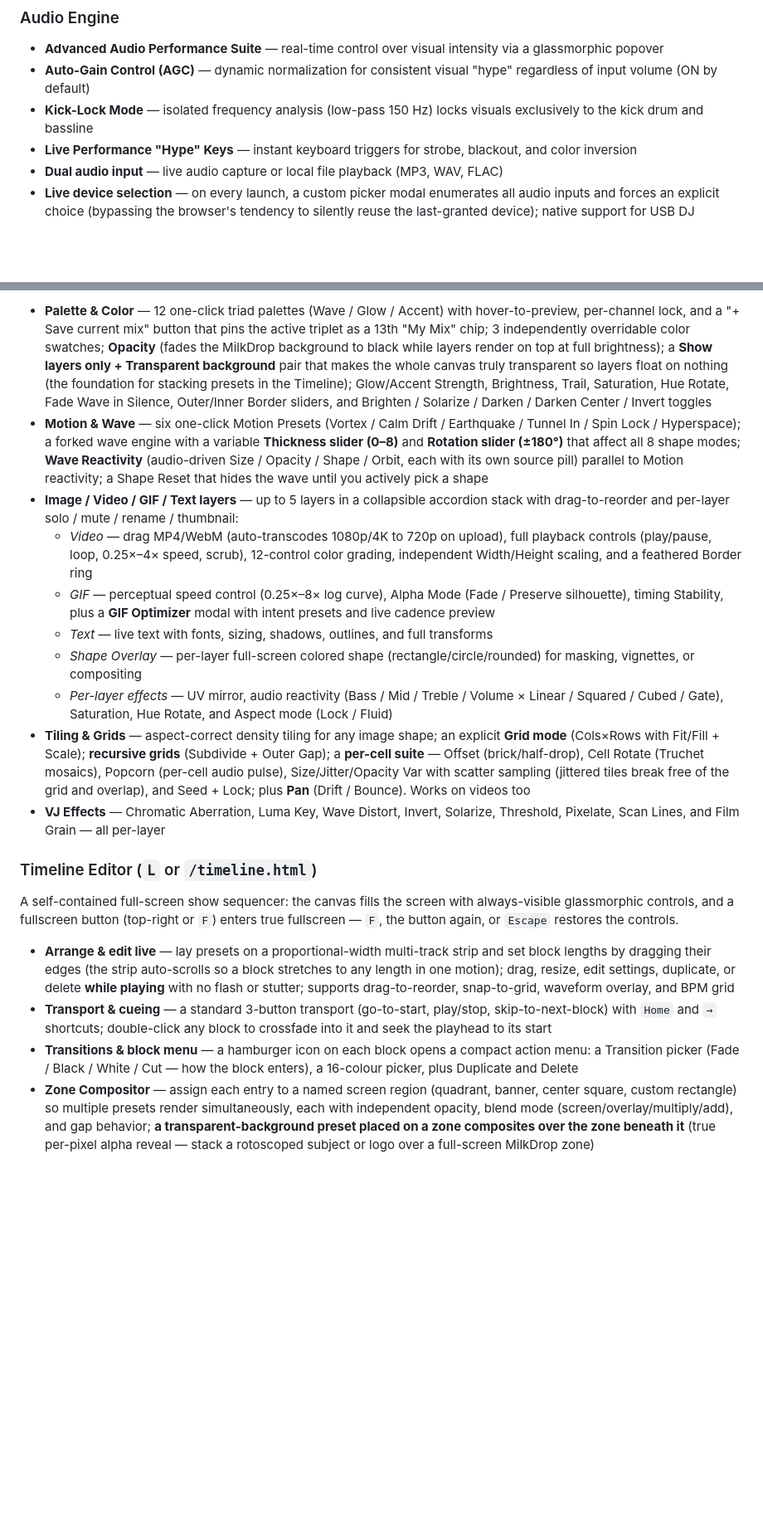
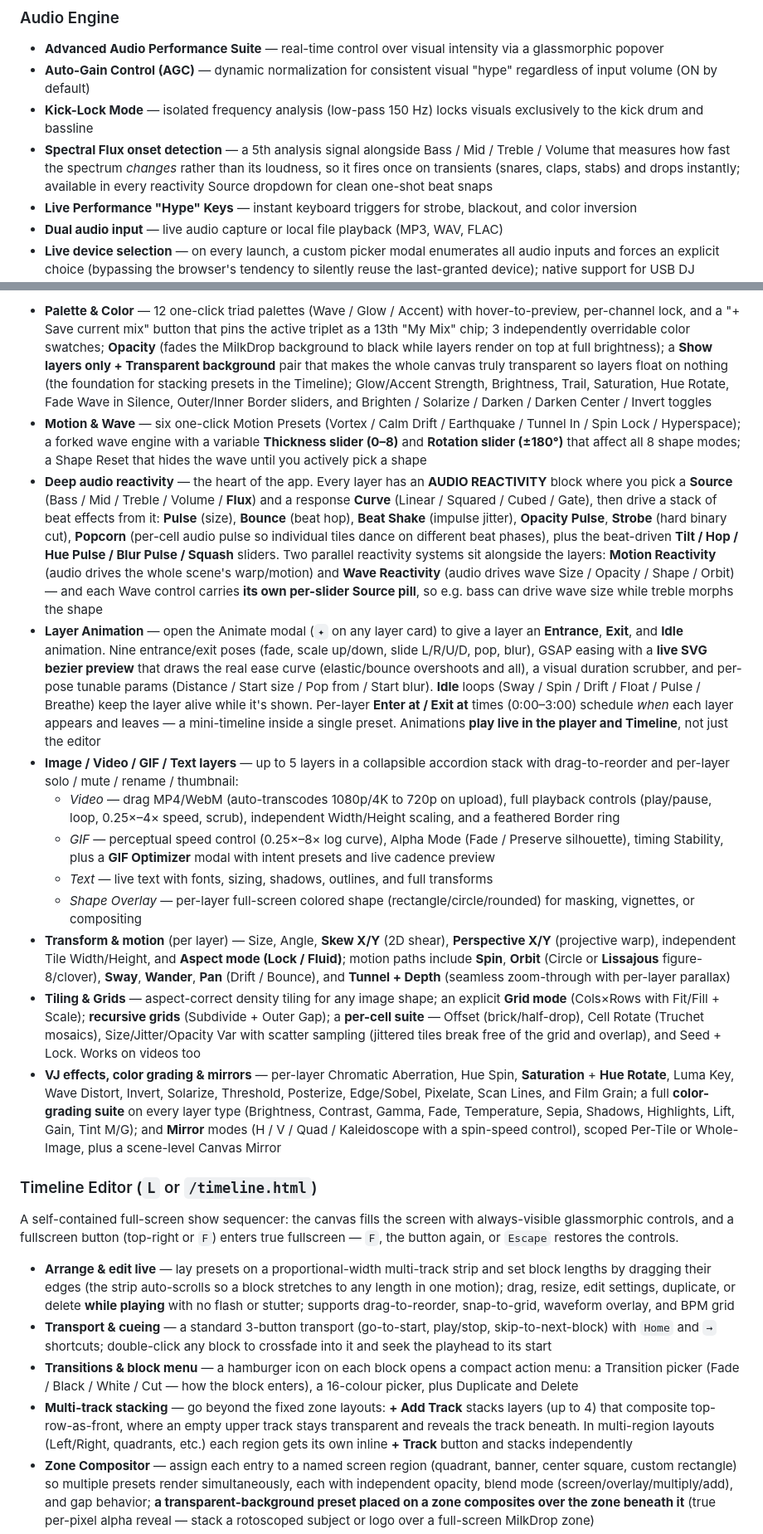
Before and after one commit to Catskill909/visualizer, a Markdown page: README.md, 2 parts joined by grey strips. Shown at 83% size. Drawn GitHub-style; blank space fills up the shorter version.

Commit message:
feat(readme): add Spectral Flux onset detection and enhance audio reactivity features

```diff
--- a/README.md
+++ b/README.md
@@ -16,6 +16,7 @@ A modern browser-based MilkDrop music visualizer powered by [Butterchurn](https:
 - **Advanced Audio Performance Suite** — real-time control over visual intensity via a glassmorphic popover
 - **Auto-Gain Control (AGC)** — dynamic normalization for consistent visual "hype" regardless of input volume (ON by default)
 - **Kick-Lock Mode** — isolated frequency analysis (low-pass 150 Hz) locks visuals exclusively to the kick drum and bassline
+- **Spectral Flux onset detection** — a 5th analysis signal alongside Bass / Mid / Treble / Volume that measures how fast the spectrum *changes* rather than its loudness, so it fires once on transients (snares, claps, stabs) and drops instantly; available in every reactivity Source dropdown for clean one-shot beat snaps
 - **Live Performance "Hype" Keys** — instant keyboard triggers for strobe, blackout, and color inversion
 - **Dual audio input** — live audio capture or local file playback (MP3, WAV, FLAC)
 - **Live device selection** — on every launch, a custom picker modal enumerates all audio inputs and forces an explicit choice (bypassing the browser's tendency to silently reuse the last-granted device); native support for USB DJ controllers, external sound cards, and specific microphones; single-device setups skip the picker automatically
@@ -36,15 +37,17 @@ A modern browser-based MilkDrop music visualizer powered by [Butterchurn](https:
 A standalone visual preset builder. Four tabbed sections (Palette / Motion / Wave / Images), undo/redo (50-deep), A/B comparison, double-click any slider label to reset it, and an icon footer (**New** / **Random** / **Remix** / **Save** / **Reset**) — where **Random** loads any of the 1,144 bundled presets as an editing base, turning the Studio into 1,144 starting points. Saves to localStorage; dev performance HUD on the `` ` `` key.
 
 - **Palette & Color** — 12 one-click triad palettes (Wave / Glow / Accent) with hover-to-preview, per-channel lock, and a "+ Save current mix" button that pins the active triplet as a 13th "My Mix" chip; 3 independently overridable color swatches; **Opacity** (fades the MilkDrop background to black while layers render on top at full brightness); a **Show layers only + Transparent background** pair that makes the whole canvas truly transparent so layers float on nothing (the foundation for stacking presets in the Timeline); Glow/Accent Strength, Brightness, Trail, Saturation, Hue Rotate, Fade Wave in Silence, Outer/Inner Border sliders, and Brighten / Solarize / Darken / Darken Center / Invert toggles
-- **Motion & Wave** — six one-click Motion Presets (Vortex / Calm Drift / Earthquake / Tunnel In / Spin Lock / Hyperspace); a forked wave engine with a variable **Thickness slider (0–8)** and **Rotation slider (±180°)** that affect all 8 shape modes; **Wave Reactivity** (audio-driven Size / Opacity / Shape / Orbit, each with its own source pill) parallel to Motion reactivity; a Shape Reset that hides the wave until you actively pick a shape
+- **Motion & Wave** — six one-click Motion Presets (Vortex / Calm Drift / Earthquake / Tunnel In / Spin Lock / Hyperspace); a forked wave engine with a variable **Thickness slider (0–8)** and **Rotation slider (±180°)** that affect all 8 shape modes; a Shape Reset that hides the wave until you actively pick a shape
+- **Deep audio reactivity** — the heart of the app. Every layer has an **AUDIO REACTIVITY** block where you pick a **Source** (Bass / Mid / Treble / Volume / **Flux**) and a response **Curve** (Linear / Squared / Cubed / Gate), then drive a stack of beat effects from it: **Pulse** (size), **Bounce** (beat hop), **Beat Shake** (impulse jitter), **Opacity Pulse**, **Strobe** (hard binary cut), **Popcorn** (per-cell audio pulse so individual tiles dance on different beat phases), plus the beat-driven **Tilt / Hop / Hue Pulse / Blur Pulse / Squash** sliders. Two parallel reactivity systems sit alongside the layers: **Motion Reactivity** (audio drives the whole scene's warp/motion) and **Wave Reactivity** (audio drives wave Size / Opacity / Shape / Orbit) — and each Wave control carries **its own per-slider Source pill**, so e.g. bass can drive wave size while treble morphs the shape
+- **Layer Animation** — open the Animate modal (`✦` on any layer card) to give a layer an **Entrance**, **Exit**, and **Idle** animation. Nine entrance/exit poses (fade, scale up/down, slide L/R/U/D, pop, blur), GSAP easing with a **live SVG bezier preview** that draws the real ease curve (elastic/bounce overshoots and all), a visual duration scrubber, and per-pose tunable params (Distance / Start size / Pop from / Start blur). **Idle** loops (Sway / Spin / Drift / Float / Pulse / Breathe) keep the layer alive while it's shown. Per-layer **Enter at / Exit at** times (0:00–3:00) schedule *when* each layer appears and leaves — a mini-timeline inside a single preset. Animations **play live in the player and Timeline**, not just the editor
 - **Image / Video / GIF / Text layers** — up to 5 layers in a collapsible accordion stack with drag-to-reorder and per-layer solo / mute / rename / thumbnail:
-  - *Video* — drag MP4/WebM (auto-transcodes 1080p/4K to 720p on upload), full playback controls (play/pause, loop, 0.25×–4× speed, scrub), 12-control color grading, independent Width/Height scaling, and a feathered Border ring
+  - *Video* — drag MP4/WebM (auto-transcodes 1080p/4K to 720p on upload), full playback controls (play/pause, loop, 0.25×–4× speed, scrub), independent Width/Height scaling, and a feathered Border ring
   - *GIF* — perceptual speed control (0.25×–8× log curve), Alpha Mode (Fade / Preserve silhouette), timing Stability, plus a **GIF Optimizer** modal with intent presets and live cadence preview
   - *Text* — live text with fonts, sizing, shadows, outlines, and full transforms
   - *Shape Overlay* — per-layer full-screen colored shape (rectangle/circle/rounded) for masking, vignettes, or compositing
-  - *Per-layer effects* — UV mirror, audio reactivity (Bass / Mid / Treble / Volume × Linear / Squared / Cubed / Gate), Saturation, Hue Rotate, and Aspect mode (Lock / Fluid)
-- **Tiling & Grids** — aspect-correct density tiling for any image shape; an explicit **Grid mode** (Cols×Rows with Fit/Fill + Scale); **recursive grids** (Subdivide + Outer Gap); a **per-cell suite** — Offset (brick/half-drop), Cell Rotate (Truchet mosaics), Popcorn (per-cell audio pulse), Size/Jitter/Opacity Var with scatter sampling (jittered tiles break free of the grid and overlap), and Seed + Lock; plus **Pan** (Drift / Bounce). Works on videos too
-- **VJ Effects** — Chromatic Aberration, Luma Key, Wave Distort, Invert, Solarize, Threshold, Pixelate, Scan Lines, and Film Grain — all per-layer
+- **Transform & motion** (per layer) — Size, Angle, **Skew X/Y** (2D shear), **Perspective X/Y** (projective warp), independent Tile Width/Height, and **Aspect mode (Lock / Fluid)**; motion paths include **Spin**, **Orbit** (Circle or **Lissajous** figure-8/clover), **Sway**, **Wander**, **Pan** (Drift / Bounce), and **Tunnel + Depth** (seamless zoom-through with per-layer parallax)
+- **Tiling & Grids** — aspect-correct density tiling for any image shape; an explicit **Grid mode** (Cols×Rows with Fit/Fill + Scale); **recursive grids** (Subdivide + Outer Gap); a **per-cell suite** — Offset (brick/half-drop), Cell Rotate (Truchet mosaics), Size/Jitter/Opacity Var with scatter sampling (jittered tiles break free of the grid and overlap), and Seed + Lock. Works on videos too
+- **VJ effects, color grading & mirrors** — per-layer Chromatic Aberration, Hue Spin, **Saturation** + **Hue Rotate**, Luma Key, Wave Distort, Invert, Solarize, Threshold, Posterize, Edge/Sobel, Pixelate, Scan Lines, and Film Grain; a full **color-grading suite** on every layer type (Brightness, Contrast, Gamma, Fade, Temperature, Sepia, Shadows, Highlights, Lift, Gain, Tint M/G); and **Mirror** modes (H / V / Quad / Kaleidoscope with a spin-speed control), scoped Per-Tile or Whole-Image, plus a scene-level Canvas Mirror
 
 ### Timeline Editor (`L` or `/timeline.html`)
 
@@ -53,6 +56,7 @@ A self-contained full-screen show sequencer: the canvas fills the screen with al
 - **Arrange & edit live** — lay presets on a proportional-width multi-track strip and set block lengths by dragging their edges (the strip auto-scrolls so a block stretches to any length in one motion); drag, resize, edit settings, duplicate, or delete **while playing** with no flash or stutter; supports drag-to-reorder, snap-to-grid, waveform overlay, and BPM grid
 - **Transport & cueing** — a standard 3-button transport (go-to-start, play/stop, skip-to-next-block) with `Home` and `→` shortcuts; double-click any block to crossfade into it and seek the playhead to its start
 - **Transitions & block menu** — a hamburger icon on each block opens a compact action menu: a Transition picker (Fade / Black / White / Cut — how the block enters), a 16-colour picker, plus Duplicate and Delete
+- **Multi-track stacking** — go beyond the fixed zone layouts: **+ Add Track** stacks layers (up to 4) that composite top-row-as-front, where an empty upper track stays transparent and reveals the track beneath. In multi-region layouts (Left/Right, quadrants, etc.) each region gets its own inline **+ Track** button and stacks independently
 - **Zone Compositor** — assign each entry to a named screen region (quadrant, banner, center square, custom rectangle) so multiple presets render simultaneously, each with independent opacity, blend mode (screen/overlay/multiply/add), and gap behavior; **a transparent-background preset placed on a zone composites over the zone beneath it** (true per-pixel alpha reveal — stack a rotoscoped subject or logo over a full-screen MilkDrop zone)
 - **Markers & loop regions** — markers live in a dedicated lane below the ruler; press `M` or click the lane to drop one, then click a flag to edit it (label, colour, action). Set a marker's action to **Loop** and it becomes a draggable loop region with handles; playback wraps the region with a 1-second crossfade
 - **Export / Import** — **Export** saves a `.dcshow.json` bundle embedding every referenced custom preset (image layers as base64) for full portability; **Import** restores the timeline and all custom presets, remapping IDs automatically and showing a detailed per-preset result modal
```
